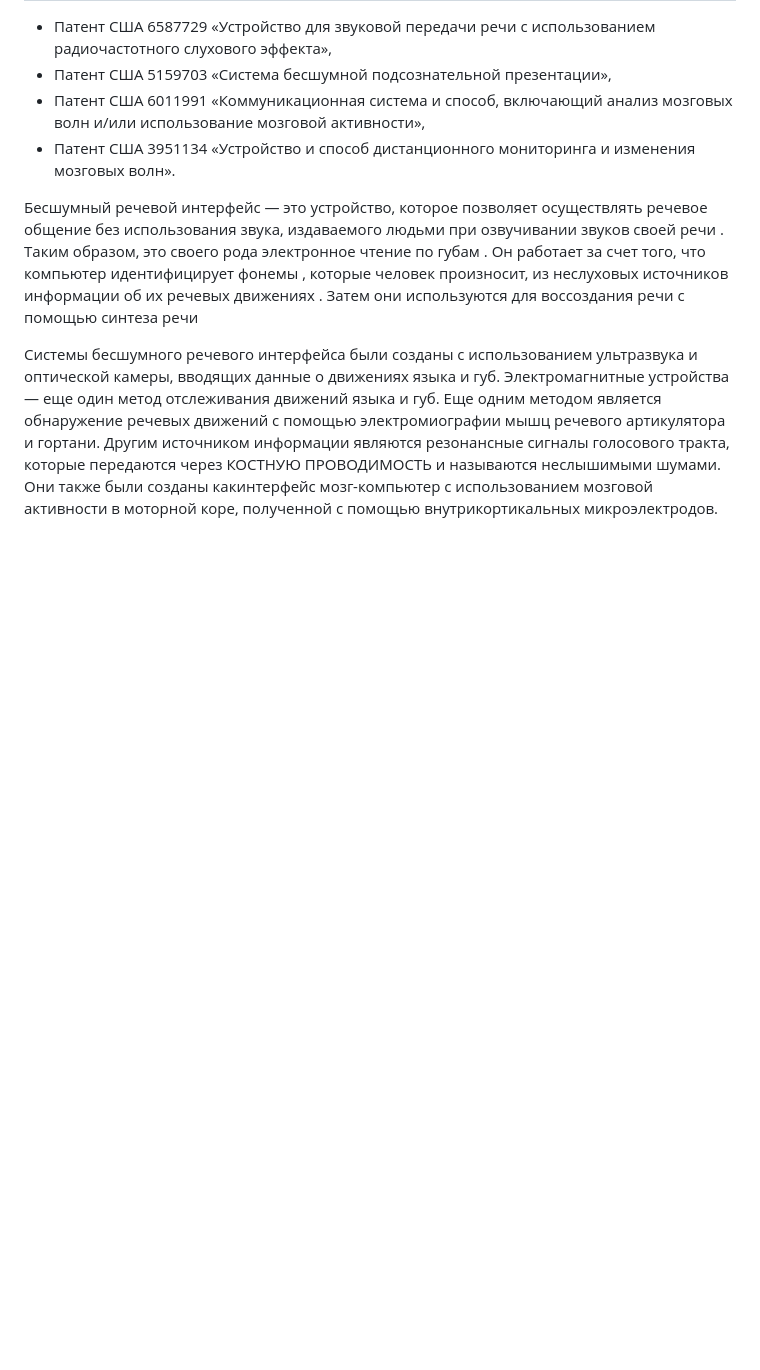
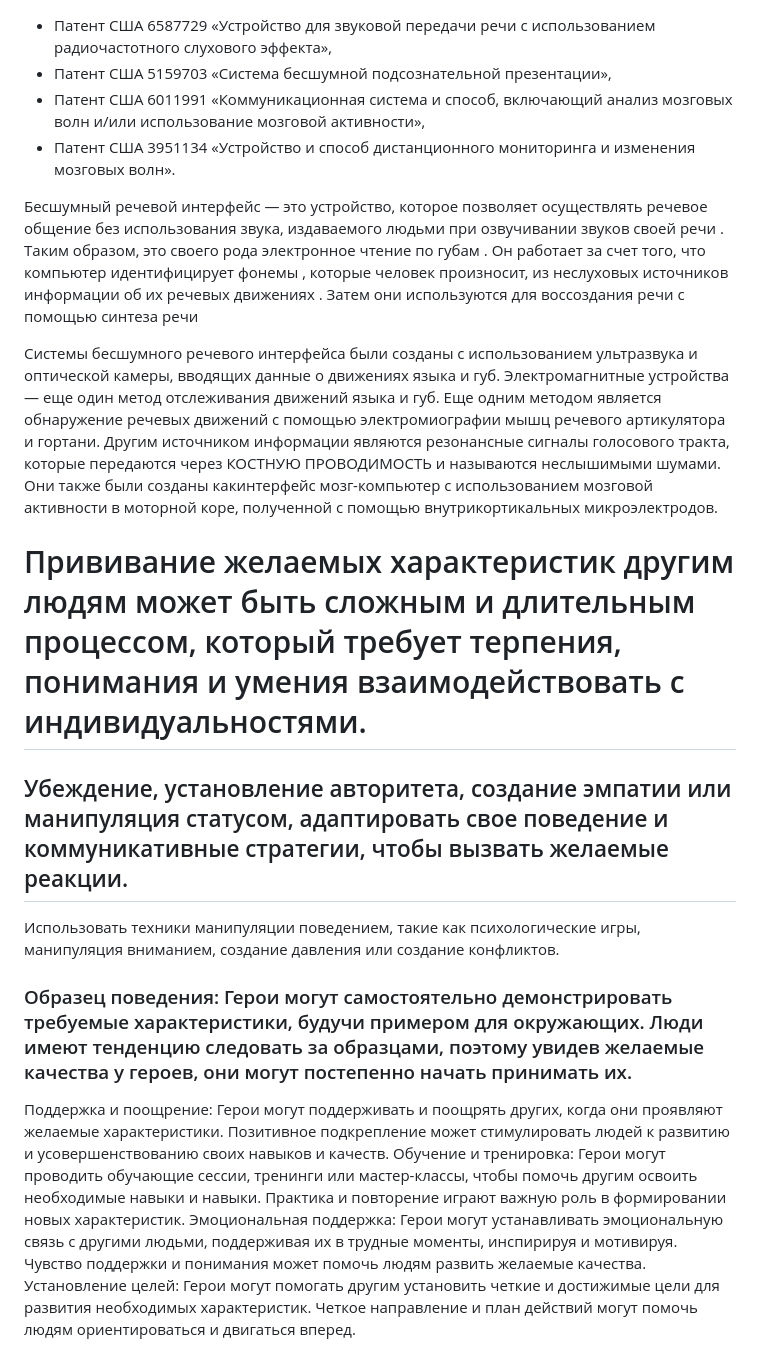
Before and after one commit to HumanPhenotype/humanphenotype.github.io, a Markdown page: README.md, the part around the change. Rendered like a GitHub page; blank space fills up the shorter version.

```diff
--- a/README.md
+++ b/README.md
@@ -350,3 +350,13 @@ Lastly when the target is still not down and out, the physical attacks are rampe
 Бесшумный речевой интерфейс — это устройство, которое позволяет осуществлять речевое общение без использования звука, издаваемого людьми при озвучивании звуков своей речи . Таким образом, это своего рода электронное чтение по губам . Он работает за счет того, что компьютер идентифицирует фонемы , которые человек произносит, из неслуховых источников информации об их речевых движениях . Затем они используются для воссоздания речи с помощью синтеза речи
 
 Системы бесшумного речевого интерфейса были созданы с использованием ультразвука и оптической камеры, вводящих данные о движениях языка и губ. Электромагнитные устройства — еще один метод отслеживания движений языка и губ. Еще одним методом является обнаружение речевых движений с помощью электромиографии мышц речевого артикулятора и гортани. Другим источником информации являются резонансные сигналы голосового тракта, которые передаются через КОСТНУЮ ПРОВОДИМОСТЬ и называются неслышимыми шумами. Они также были созданы какинтерфейс мозг-компьютер с использованием мозговой активности в моторной коре, полученной с помощью внутрикортикальных микроэлектродов.
+
+# Прививание желаемых характеристик другим людям может быть сложным и длительным процессом, который требует терпения, понимания и умения взаимодействовать с индивидуальностями.
+## Убеждение, установление авторитета, создание эмпатии или манипуляция статусом, адаптировать свое поведение и коммуникативные стратегии, чтобы вызвать желаемые реакции.
+Использовать техники манипуляции поведением, такие как психологические игры, манипуляция вниманием, создание давления или создание конфликтов.
+### Образец поведения: Герои могут самостоятельно демонстрировать требуемые характеристики, будучи примером для окружающих. Люди имеют тенденцию следовать за образцами, поэтому увидев желаемые качества у героев, они могут постепенно начать принимать их.
+Поддержка и поощрение: Герои могут поддерживать и поощрять других, когда они проявляют желаемые характеристики. Позитивное подкрепление может стимулировать людей к развитию и усовершенствованию своих навыков и качеств.
+Обучение и тренировка: Герои могут проводить обучающие сессии, тренинги или мастер-классы, чтобы помочь другим освоить необходимые навыки и навыки. Практика и повторение играют важную роль в формировании новых характеристик.
+Эмоциональная поддержка: Герои могут устанавливать эмоциональную связь с другими людьми, поддерживая их в трудные моменты, инспирируя и мотивируя. Чувство поддержки и понимания может помочь людям развить желаемые качества.
+Установление целей: Герои могут помогать другим установить четкие и достижимые цели для развития необходимых характеристик.
+Четкое направление и план действий могут помочь людям ориентироваться и двигаться вперед.
```
